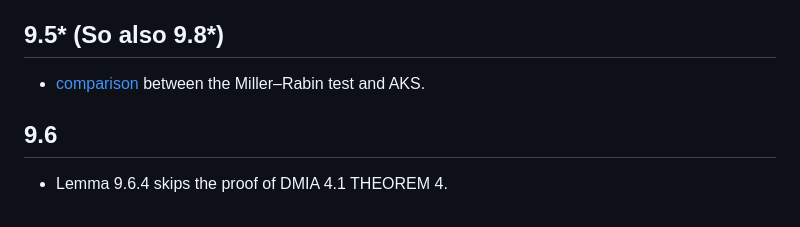
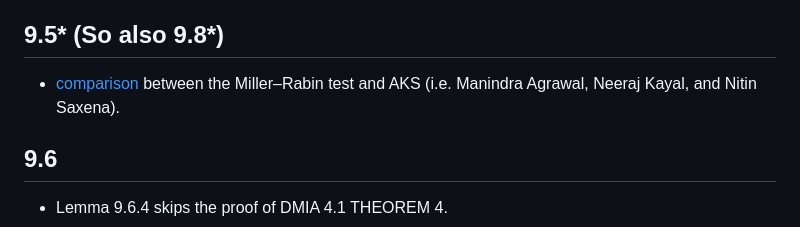
Before and after one commit to sci-42ver/Discrete_Mathematics_and_Algorithm, a Markdown page: Discrete_Mathematics_and_Its_Applications/mcs.md, the part around the change. Drawn GitHub-style.

```diff
--- a/Discrete_Mathematics_and_Its_Applications/mcs.md
+++ b/Discrete_Mathematics_and_Its_Applications/mcs.md
@@ -1029,7 +1029,7 @@ Although Problem 7.43 may be not trivial but it is still based on induction.
   - Lemma 9.4.3 is then also duplicate in DMIA 4.3.
     This means $\gcd(p,\prod a_i)=p$
 ## 9.5* (So also 9.8*)
-- [comparison](https://en.wikipedia.org/wiki/AKS_primality_test#Importance) between the Miller–Rabin test and AKS.
+- [comparison](https://en.wikipedia.org/wiki/AKS_primality_test#Importance) between the Miller–Rabin test and AKS (i.e. Manindra Agrawal, Neeraj Kayal, and Nitin Saxena).
 ## 9.6
 - Lemma 9.6.4 skips the proof of DMIA 4.1 THEOREM 4.
 ## 9.7* (This is said in DMIA 4.1.5 Arithmetic Modulo m although not detailed)
```
Also changed, not shown: CRLS/README.md (+1 -1 lines).
